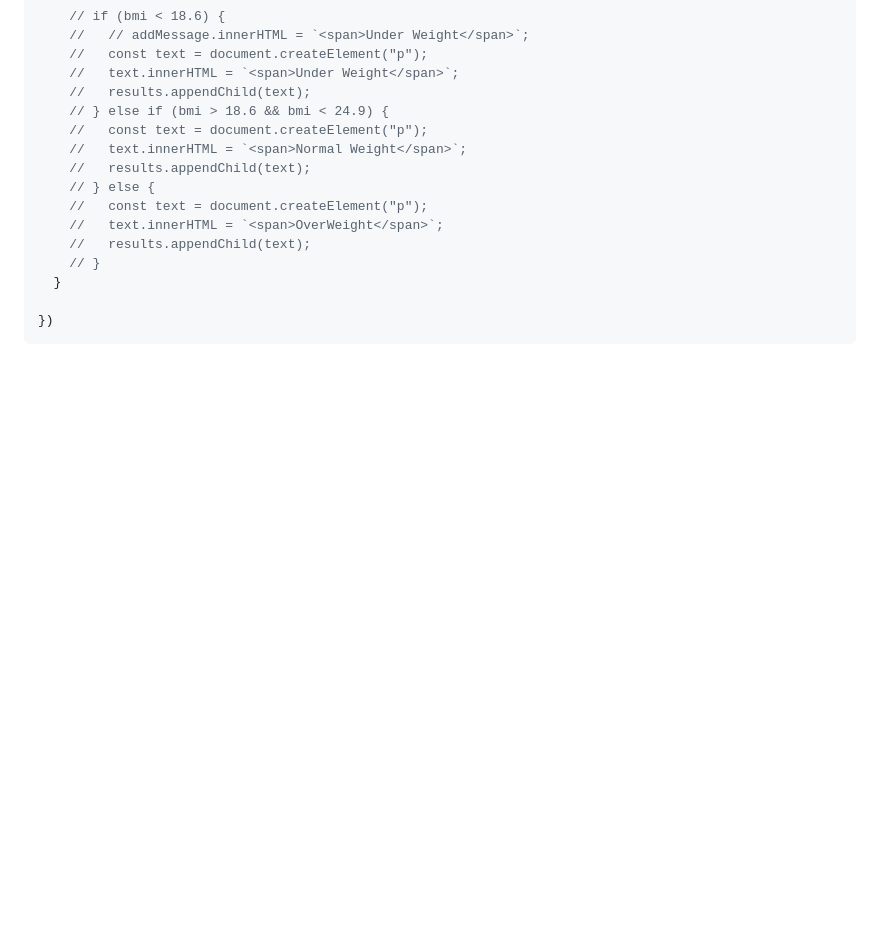
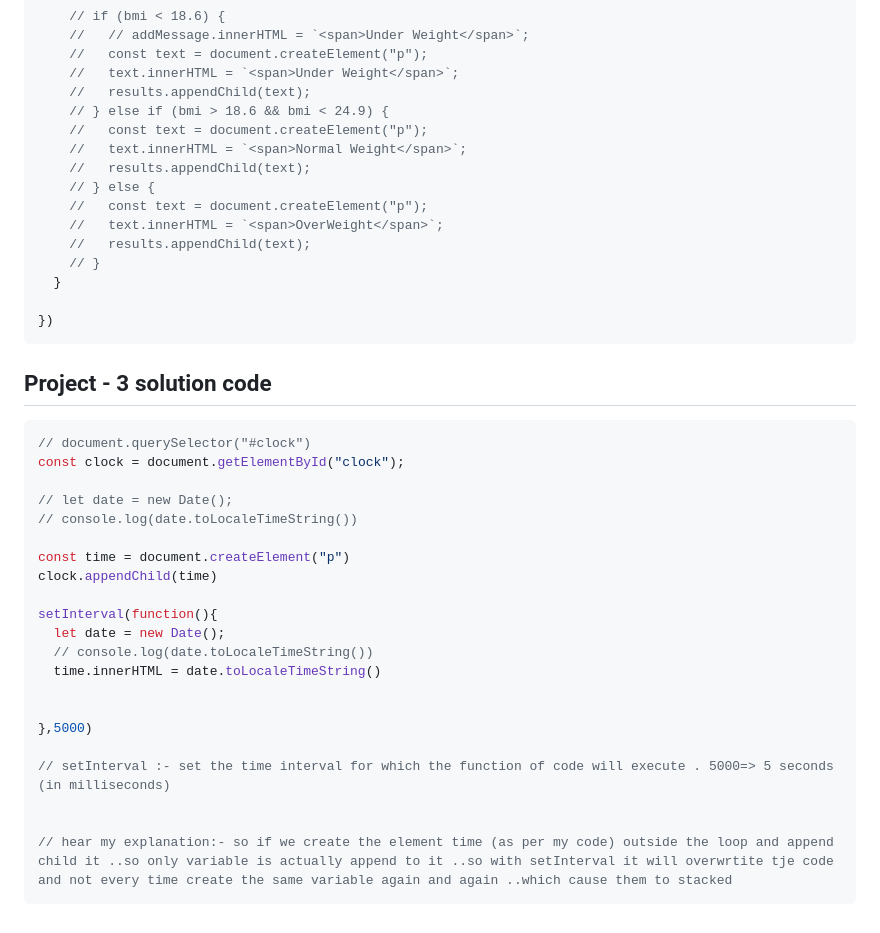
Before and after one commit to Aman-shaw03/learning-js, a Markdown page: 07_projects/projects.md, the part around the change. Rendered like a GitHub page; blank space fills up the shorter version.

Commit message:
Project 3 solution code

````diff
--- a/07_projects/projects.md
+++ b/07_projects/projects.md
@@ -114,3 +114,29 @@ form.addEventListener("submit", function (e) {
 
 })
 ```
+
+## Project - 3 solution code
+
+```javascript
+// document.querySelector("#clock")
+const clock = document.getElementById("clock");
+
+// let date = new Date();
+// console.log(date.toLocaleTimeString())
+
+const time = document.createElement("p")
+clock.appendChild(time)
+
+setInterval(function(){
+  let date = new Date();
+  // console.log(date.toLocaleTimeString())
+  time.innerHTML = date.toLocaleTimeString()
+
+
+},5000)
+
+// setInterval :- set the time interval for which the function of code will execute . 5000=> 5 seconds (in milliseconds)
+
+
+// hear my explanation:- so if we create the element time (as per my code) outside the loop and append child it ..so only variable is actually append to it ..so with setInterval it will overwrtite tje code and not every time create the same variable again and again ..which cause them to stacked
+```
````
